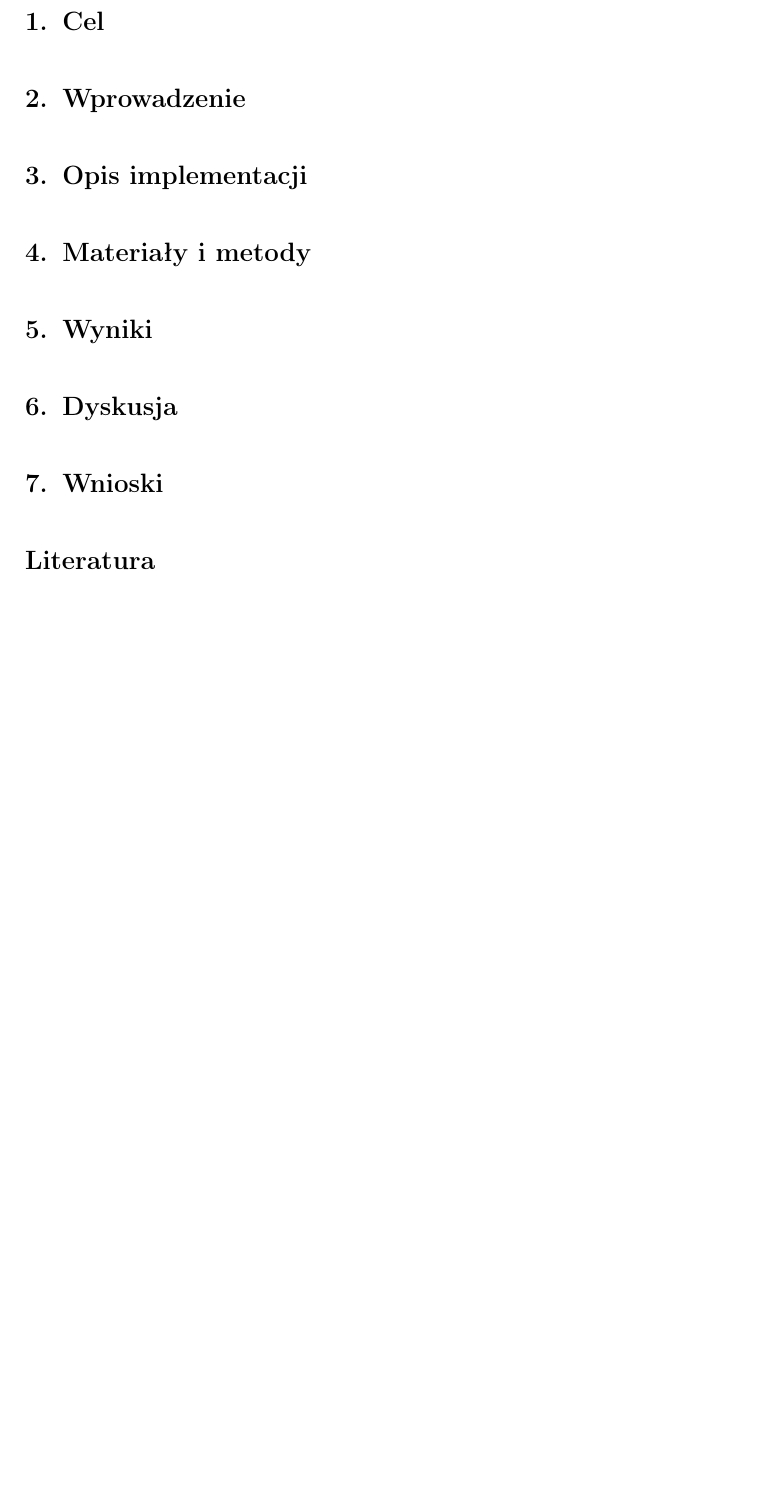
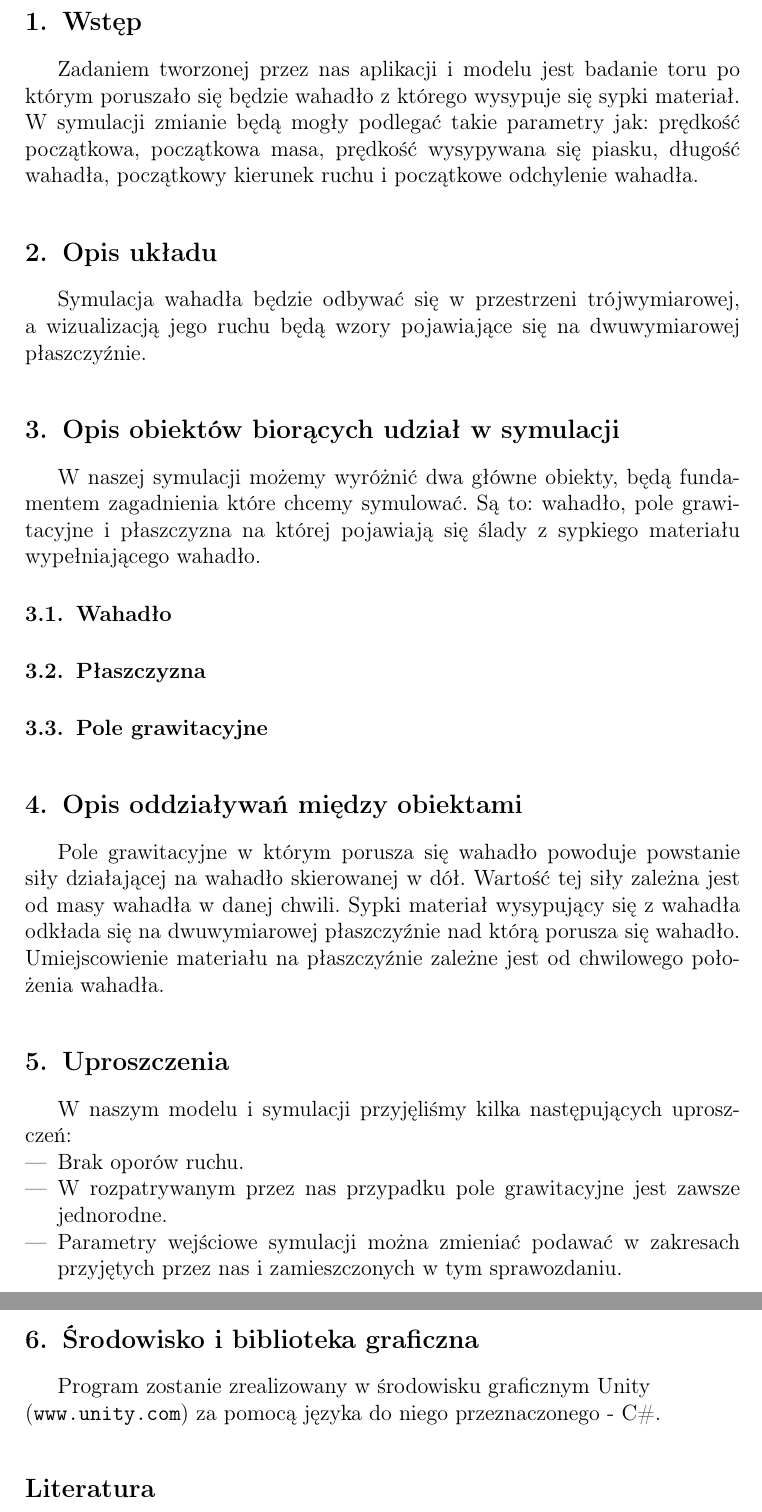
Before and after one commit to jurczewski/Chladni-Plates-Simulator, a LaTeX document (Sprawozdanie/main.tex): part of page 2 of 2 before the commit and two parts of pages 2 and 3 of 3 after it, the two joined at a grey line, cut at the place of the change, the shorter picture padded with empty space. Compiled offline with pdfLaTeX.

Commit message:
First coneten added

```diff
--- a/Sprawozdanie/main.tex
+++ b/Sprawozdanie/main.tex
@@ -12,8 +12,8 @@
 \pagestyle{fancyplain}
 \fancyhf{}
 \renewcommand{\headrulewidth}{0pt}
-\cfoot{\thepage\ / \pageref*{LastPage}}
 
+\newcommand{\Csh}{C{\lserif\#}}
 
 \studycycle{Informatyka, studia dzienne, I st.}
 \coursesemester{VII}
@@ -37,19 +37,36 @@
 
 \newpage
 
-\section{Cel}
+\section{Wstęp}
+Zadaniem tworzonej przez nas aplikacji i modelu jest badanie toru po którym poruszało się będzie wahadło z którego wysypuje się sypki materiał. \\
+W symulacji zmianie będą mogły podlegać takie parametry jak: prędkość początkowa, początkowa masa, prędkość wysypywana się piasku, długość wahadła, początkowy kierunek ruchu i początkowe odchylenie wahadła.
 
-\section{Wprowadzenie}
+\section{Opis układu}
+Symulacja wahadła będzie odbywać się w przestrzeni trójwymiarowej, a wizualizacją jego ruchu będą wzory pojawiające się na dwuwymiarowej płaszczyźnie.
 
-\section{Opis implementacji}
+\section{Opis obiektów biorących udział w symulacji}
+W naszej symulacji możemy wyróżnić dwa główne obiekty, będą fundamentem zagadnienia które chcemy symulować. Są to: wahadło, pole grawitacyjne i płaszczyzna na której pojawiają się ślady z sypkiego materiału wypełniającego wahadło.
 
-\section{Materiały i metody}
+\subsection{Wahadło}
 
-\section{Wyniki}
+\subsection{Płaszczyzna}
 
-\section{Dyskusja}
+\subsection{Pole grawitacyjne}
 
-\section{Wnioski}
+\section{Opis oddziaływań między obiektami}
+Pole grawitacyjne w którym porusza się wahadło powoduje powstanie siły działającej na wahadło skierowanej w dół. Wartość tej siły zależna jest od masy wahadła w danej chwili. Sypki materiał wysypujący się z wahadła odkłada się na dwuwymiarowej płaszczyźnie nad którą porusza się wahadło. Umiejscowienie materiału na płaszczyźnie zależne jest od chwilowego położenia wahadła.
+
+\section{Uproszczenia}
+W naszym modelu i symulacji przyjęliśmy kilka następujących uproszczeń:
+\begin{itemize}
+    \item Brak oporów ruchu.
+    \item W rozpatrywanym przez nas przypadku pole grawitacyjne jest zawsze jednorodne.
+    \item Parametry wejściowe symulacji można zmieniać podawać w zakresach przyjętych przez nas i zamieszczonych w tym sprawozdaniu.
+\end{itemize}
+
+
+\section{Środowisko i biblioteka graficzna}
+Program zostanie zrealizowany w środowisku graficznym Unity\\ (\url{www.unity.com}) za pomocą języka do niego przeznaczonego - C\#.
 
 \begin{thebibliography}{0}
   \bibitem{l2short} T. Oetiker, H. Partl, I. Hyna, E. Schlegl.
```
Also changed, not shown: Sprawozdanie/TSK.pdf.
